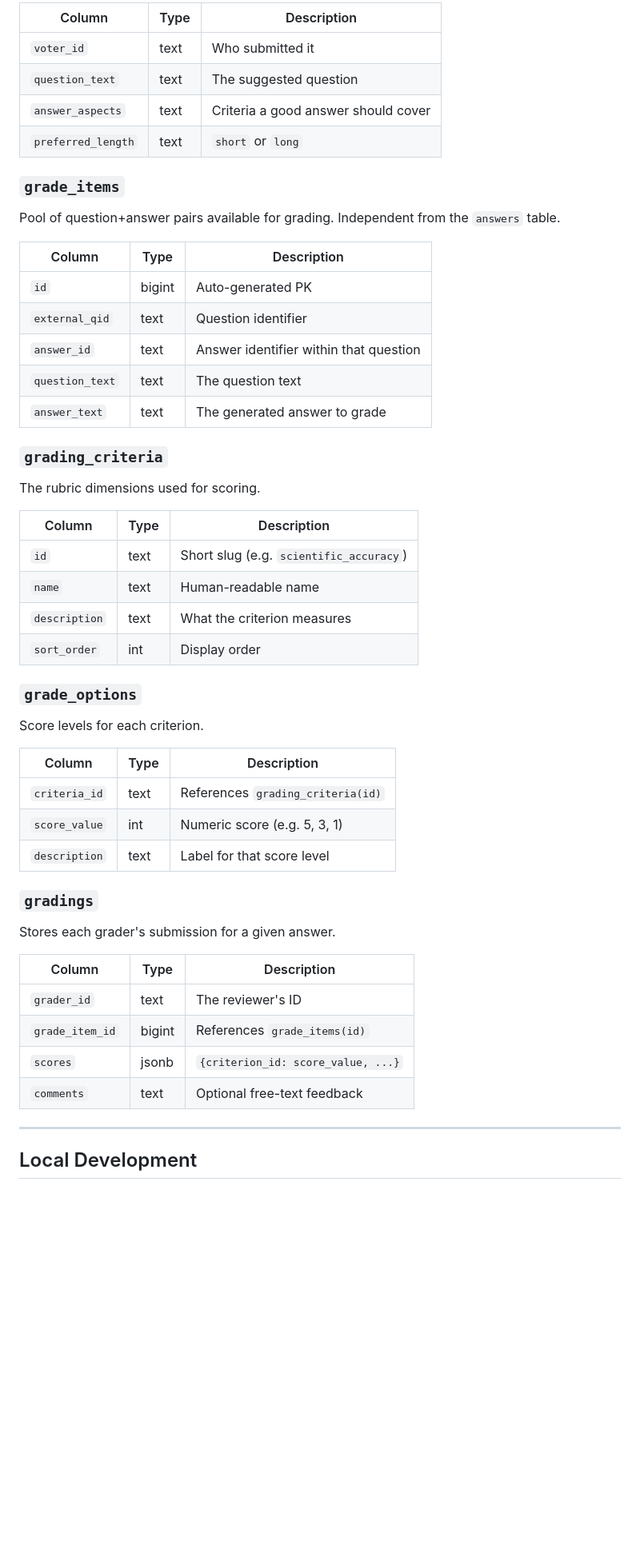
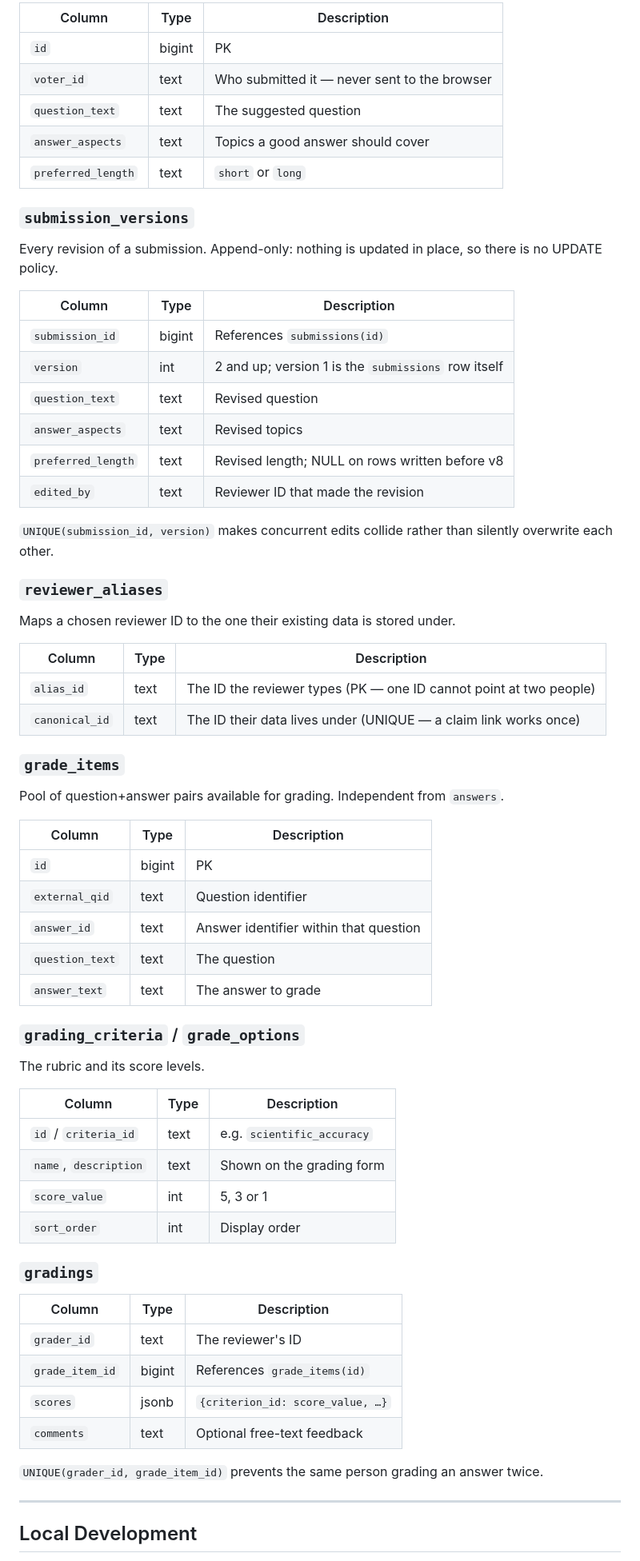
Before and after one commit to Guilherme-Coimbra/gimmI-feedback, a Markdown page: README.md, the part around one of its changes. Shown at 80% size. Rendered like a GitHub page; blank space fills up the shorter version.

```diff
--- a/README.md
+++ b/README.md
@@ -90,50 +124,64 @@ Stores questions suggested by scientists for future evaluation.
 
-| Column           | Type | Description                           |
-|------------------|------|---------------------------------------|
-| `voter_id`       | text | Who submitted it                      |
-| `question_text`  | text | The suggested question                |
-| `answer_aspects` | text | Criteria a good answer should cover   |
-| `preferred_length`| text| `short` or `long`                     |
+| Column | Type | Description |
+|---|---|---|
+| `id` | bigint | PK |
+| `voter_id` | text | Who submitted it — never sent to the browser |
+| `question_text` | text | The suggested question |
+| `answer_aspects` | text | Topics a good answer should cover |
+| `preferred_length` | text | `short` or `long` |
+
+### `submission_versions`
+Every revision of a submission. Append-only: nothing is updated in place, so there is no UPDATE policy.
+
+| Column | Type | Description |
+|---|---|---|
+| `submission_id` | bigint | References `submissions(id)` |
+| `version` | int | 2 and up; version 1 is the `submissions` row itself |
+| `question_text` | text | Revised question |
+| `answer_aspects` | text | Revised topics |
+| `preferred_length` | text | Revised length; NULL on rows written before v8 |
+| `edited_by` | text | Reviewer ID that made the revision |
+
+`UNIQUE(submission_id, version)` makes concurrent edits collide rather than silently overwrite each other.
+
+### `reviewer_aliases`
+Maps a chosen reviewer ID to the one their existing data is stored under.
+
+| Column | Type | Description |
+|---|---|---|
+| `alias_id` | text | The ID the reviewer types (PK — one ID cannot point at two people) |
+| `canonical_id` | text | The ID their data lives under (UNIQUE — a claim link works once) |
 
 ### `grade_items`
-Pool of question+answer pairs available for grading. Independent from the `answers` table.
+Pool of question+answer pairs available for grading. Independent from `answers`.
 
-| Column        | Type | Description                           |
-|---------------|------|---------------------------------------|
-| `id`          | bigint | Auto-generated PK                   |
-| `external_qid`| text | Question identifier                   |
-| `answer_id`   | text | Answer identifier within that question |
-| `question_text`| text| The question text                     |
-| `answer_text` | text | The generated answer to grade         |
+| Column | Type | Description |
+|---|---|---|
+| `id` | bigint | PK |
+| `external_qid` | text | Question identifier |
+| `answer_id` | text | Answer identifier within that question |
+| `question_text` | text | The question |
+| `answer_text` | text | The answer to grade |
 
-### `grading_criteria`
-The rubric dimensions used for scoring.
+### `grading_criteria` / `grade_options`
+The rubric and its score levels.
 
-| Column        | Type | Description                           |
-|---------------|------|---------------------------------------|
-| `id`          | text | Short slug (e.g. `scientific_accuracy`) |
-| `name`        | text | Human-readable name                   |
-| `description` | text | What the criterion measures           |
-| `sort_order`  | int  | Display order                         |
-
-### `grade_options`
-Score levels for each criterion.
-
-| Column        | Type | Description                           |
-|---------------|------|---------------------------------------|
-| `criteria_id` | text | References `grading_criteria(id)`     |
-| `score_value` | int  | Numeric score (e.g. 5, 3, 1)        |
-| `description` | text | Label for that score level            |
+| Column | Type | Description |
+|---|---|---|
+| `id` / `criteria_id` | text | e.g. `scientific_accuracy` |
+| `name`, `description` | text | Shown on the grading form |
+| `score_value` | int | 5, 3 or 1 |
+| `sort_order` | int | Display order |
 
 ### `gradings`
-Stores each grader's submission for a given answer.
+| Column | Type | Description |
+|---|---|---|
+| `grader_id` | text | The reviewer's ID |
+| `grade_item_id` | bigint | References `grade_items(id)` |
+| `scores` | jsonb | `{criterion_id: score_value, …}` |
+| `comments` | text | Optional free-text feedback |
 
-| Column         | Type   | Description                           |
-|----------------|--------|---------------------------------------|
-| `grader_id`    | text   | The reviewer's ID                     |
-| `grade_item_id`| bigint | References `grade_items(id)`          |
-| `scores`       | jsonb  | `{criterion_id: score_value, ...}`  |
-| `comments`     | text   | Optional free-text feedback           |
+`UNIQUE(grader_id, grade_item_id)` prevents the same person grading an answer twice.
 
 ---
 
```
Also changed, not shown: other parts of README.md (+107 -73 lines).
